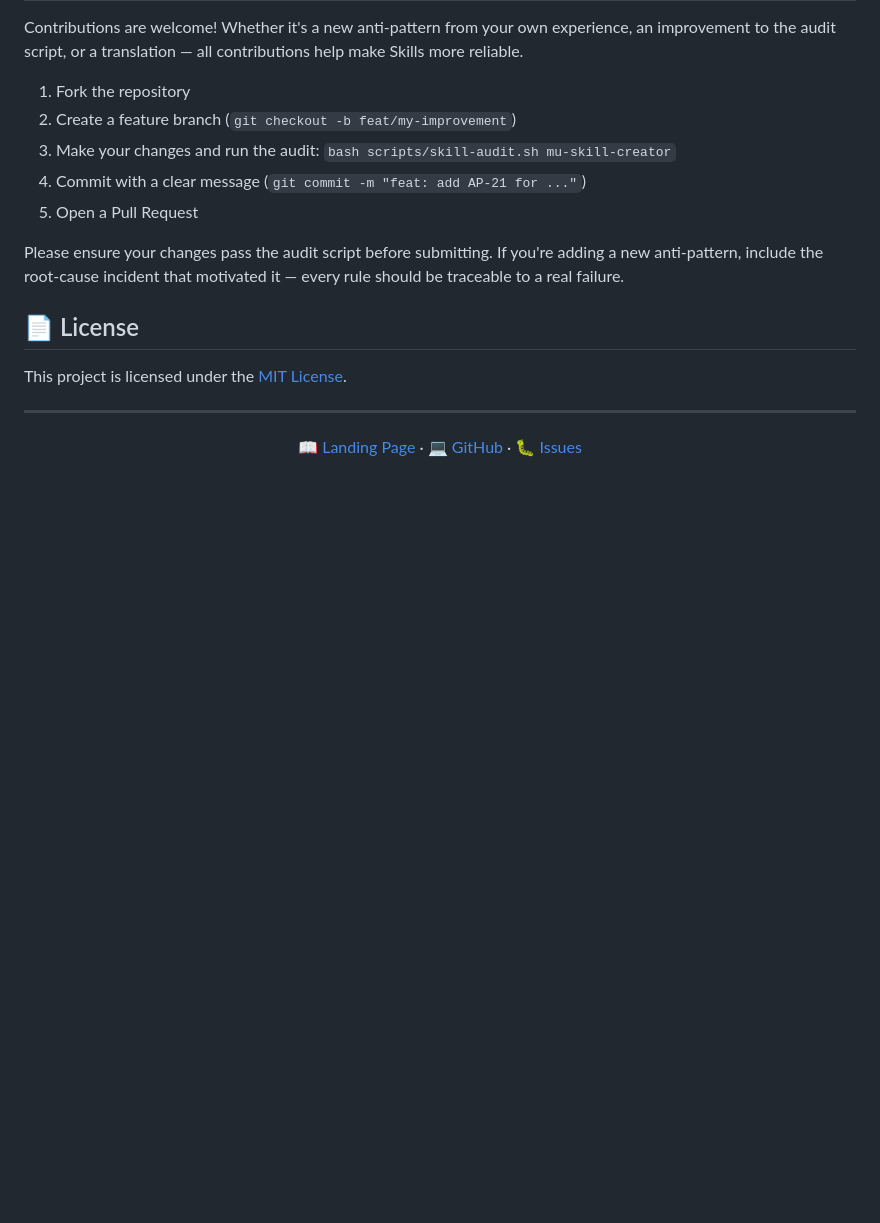
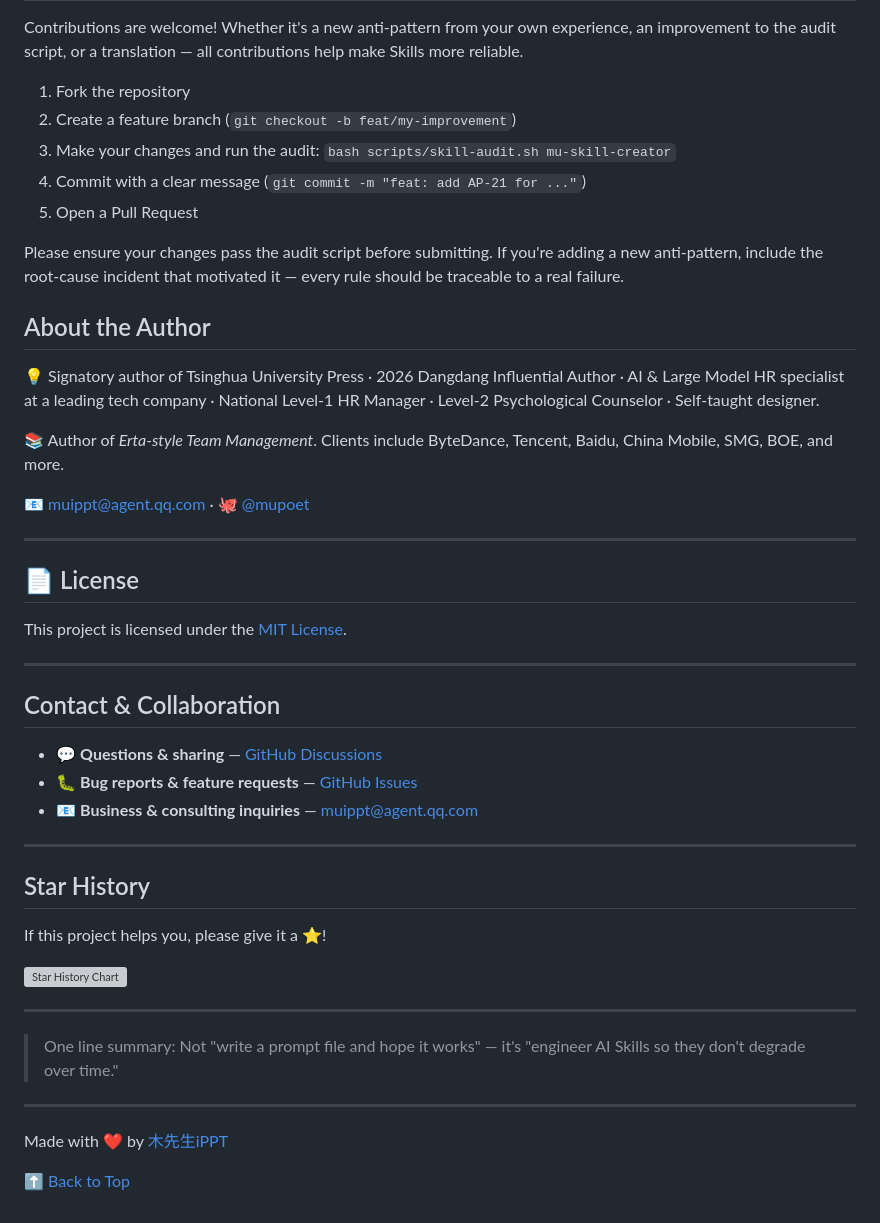
Before and after one commit to mupoet/mu-skill-creator, a Markdown page: README.md, the part around one of its changes. Drawn GitHub-style; blank space fills up the shorter version; grey boxes are pictures that could not be loaded.

Commit message:
feat: add Chinese README + author attribution matching mu-ippt style

```diff
--- a/README.md
+++ b/README.md
@@ -205,14 +213,48 @@ Contributions are welcome! Whether it's a new anti-pattern from your own experie
 
 Please ensure your changes pass the audit script before submitting. If you're adding a new anti-pattern, include the root-cause incident that motivated it — every rule should be traceable to a real failure.
 
+## About the Author
+
+💡 Signatory author of Tsinghua University Press · 2026 Dangdang Influential Author · AI & Large Model HR specialist at a leading tech company · National Level-1 HR Manager · Level-2 Psychological Counselor · Self-taught designer.
+
+📚 Author of *Erta-style Team Management*. Clients include ByteDance, Tencent, Baidu, China Mobile, SMG, BOE, and more.
+
+📧 [muippt@agent.qq.com](mailto:muippt@agent.qq.com) · 🐙 [@mupoet](https://github.com/mupoet)
+
+---
+
 ## 📄 License
 
 This project is licensed under the [MIT License](LICENSE).
 
 ---
 
-<p align="center">
-  <a href="https://mupoet.github.io/mu-skill-creator/">📖 Landing Page</a> ·
-  <a href="https://github.com/mupoet/mu-skill-creator">💻 GitHub</a> ·
-  <a href="https://github.com/mupoet/mu-skill-creator/issues">🐛 Issues</a>
-</p>
+## Contact & Collaboration
+
+- 💬 **Questions & sharing** — [GitHub Discussions](https://github.com/mupoet/mu-skill-creator/discussions)
+- 🐛 **Bug reports & feature requests** — [GitHub Issues](https://github.com/mupoet/mu-skill-creator/issues)
+- 📧 **Business & consulting inquiries** — [muippt@agent.qq.com](mailto:muippt@agent.qq.com)
+
+---
+
+## Star History
+
+If this project helps you, please give it a ⭐!
+
+<a href="https://star-history.com/#mupoet/mu-skill-creator&Date">
+ <picture>
+   <source media="(prefers-color-scheme: dark)" srcset="https://api.star-history.com/svg?repos=mupoet/mu-skill-creator&type=Date&theme=dark" />
+   <source media="(prefers-color-scheme: light)" srcset="https://api.star-history.com/svg?repos=mupoet/mu-skill-creator&type=Date" />
+   <img alt="Star History Chart" src="https://api.star-history.com/svg?repos=mupoet/mu-skill-creator&type=Date" />
+ </picture>
+</a>
+
+---
+
+> One line summary: Not "write a prompt file and hope it works" — it's "engineer AI Skills so they don't degrade over time."
+
+---
+
+Made with ❤️ by [木先生iPPT](https://github.com/mupoet)
+
+[⬆ Back to Top](#️-mu-skill-creator)
```
Also changed, not shown: other parts of README.md (+8 -0 lines), README_CN.md (added, +276 -0 lines).
